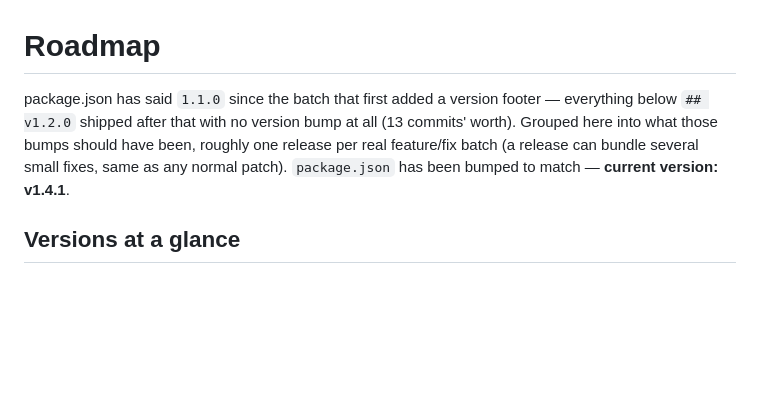
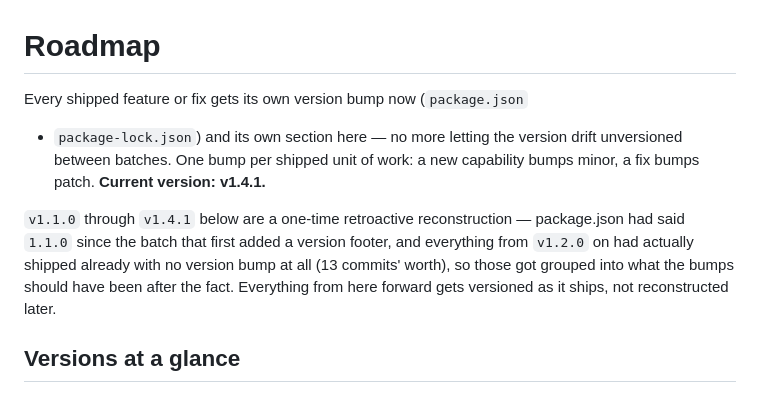
Before and after one commit to pixelwix/marquee, a Markdown page: TODO.md, the part around the change. Drawn GitHub-style; blank space fills up the shorter version.

Commit message:
TODO.md: clarify version-per-ship is now the ongoing practice
The v1.1.0-v1.4.1 grouping was a one-time retroactive reconstruction.
Going forward, every shipped feature/fix gets its own version bump
and TODO.md section as it ships, not batched and reconstructed later.

Co-Authored-By: Claude Sonnet 5 <noreply@anthropic.com>

```diff
--- a/TODO.md
+++ b/TODO.md
@@ -1,11 +1,17 @@
 # Roadmap
 
-package.json has said `1.1.0` since the batch that first added a version
-footer — everything below `## v1.2.0` shipped after that with no version
-bump at all (13 commits' worth). Grouped here into what those bumps
-should have been, roughly one release per real feature/fix batch (a
-release can bundle several small fixes, same as any normal patch).
-`package.json` has been bumped to match — **current version: v1.4.1**.
+Every shipped feature or fix gets its own version bump now (`package.json`
++ `package-lock.json`) and its own section here — no more letting the
+version drift unversioned between batches. One bump per shipped unit of
+work: a new capability bumps minor, a fix bumps patch. **Current version:
+v1.4.1.**
+
+`v1.1.0` through `v1.4.1` below are a one-time retroactive reconstruction —
+package.json had said `1.1.0` since the batch that first added a version
+footer, and everything from `v1.2.0` on had actually shipped already with
+no version bump at all (13 commits' worth), so those got grouped into what
+the bumps should have been after the fact. Everything from here forward
+gets versioned as it ships, not reconstructed later.
 
 ## Versions at a glance
 
```
